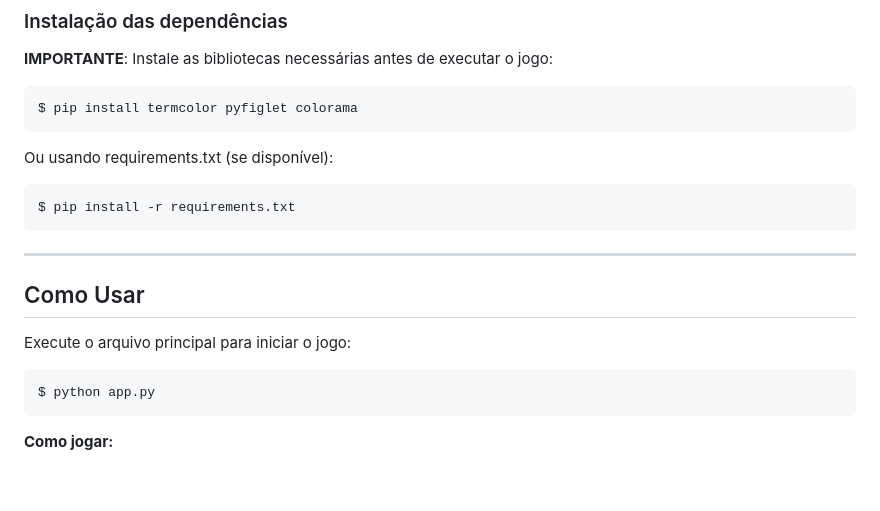
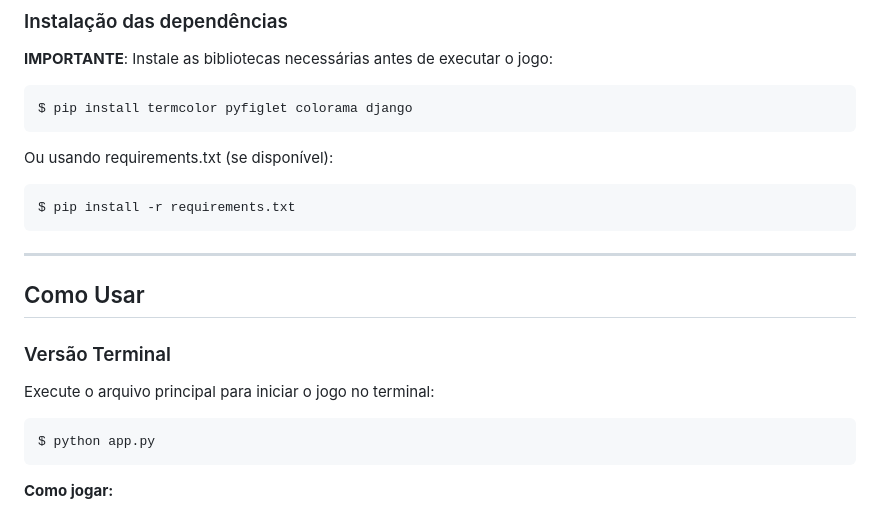
Before and after one commit to daniloopinheiro/dopMiniJogoPy, a Markdown page: README.md, the part around one of its changes. GitHub-like rendering; blank space fills up the shorter version.

````diff
--- a/README.md
+++ b/README.md
@@ -48,7 +59,7 @@ $ cd rock-paper-scissors-game
 **IMPORTANTE**: Instale as bibliotecas necessárias antes de executar o jogo:
 
 ```bash
-$ pip install termcolor pyfiglet colorama
+$ pip install termcolor pyfiglet colorama django
 ```
 
 Ou usando requirements.txt (se disponível):
@@ -60,7 +71,8 @@ $ pip install -r requirements.txt
 
 ## Como Usar
 
-Execute o arquivo principal para iniciar o jogo:
+### Versão Terminal
+Execute o arquivo principal para iniciar o jogo no terminal:
 
 ```bash
 $ python app.py
````
Also changed, not shown: other parts of README.md (+34 -8 lines).
